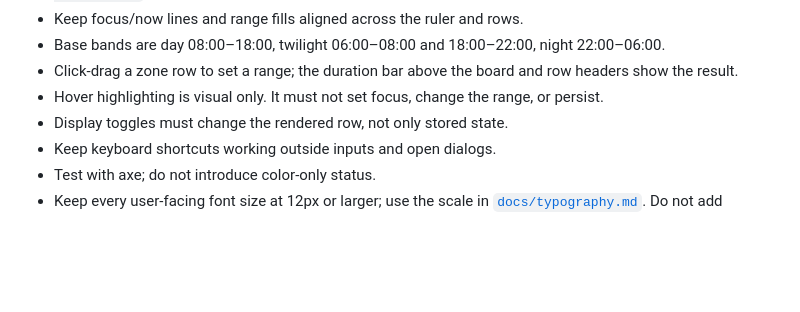
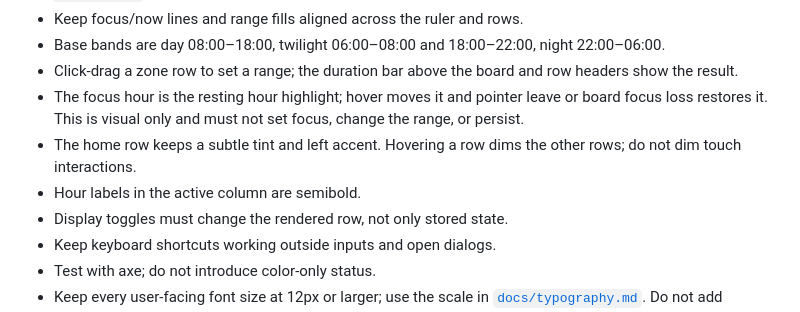
Before and after one commit to Alex-Just/world-clock, a Markdown page: AGENTS.md, the part around the change. Rendered like a GitHub page; blank space fills up the shorter version.

```diff
--- a/AGENTS.md
+++ b/AGENTS.md
@@ -85,7 +85,12 @@ docs/architecture.md  current design
 - Keep focus/now lines and range fills aligned across the ruler and rows.
 - Base bands are day 08:00–18:00, twilight 06:00–08:00 and 18:00–22:00, night 22:00–06:00.
 - Click-drag a zone row to set a range; the duration bar above the board and row headers show the result.
-- Hover highlighting is visual only. It must not set focus, change the range, or persist.
+- The focus hour is the resting hour highlight; hover moves it and pointer leave or
+  board focus loss restores it. This is visual only and must not set focus, change
+  the range, or persist.
+- The home row keeps a subtle tint and left accent. Hovering a row dims the other
+  rows; do not dim touch interactions.
+- Hour labels in the active column are semibold.
 - Display toggles must change the rendered row, not only stored state.
 - Keep keyboard shortcuts working outside inputs and open dialogs.
 - Test with axe; do not introduce color-only status.
```
Also changed, not shown: README.md (+1 -1 lines), docs/screenshot.png, 5 other files.
